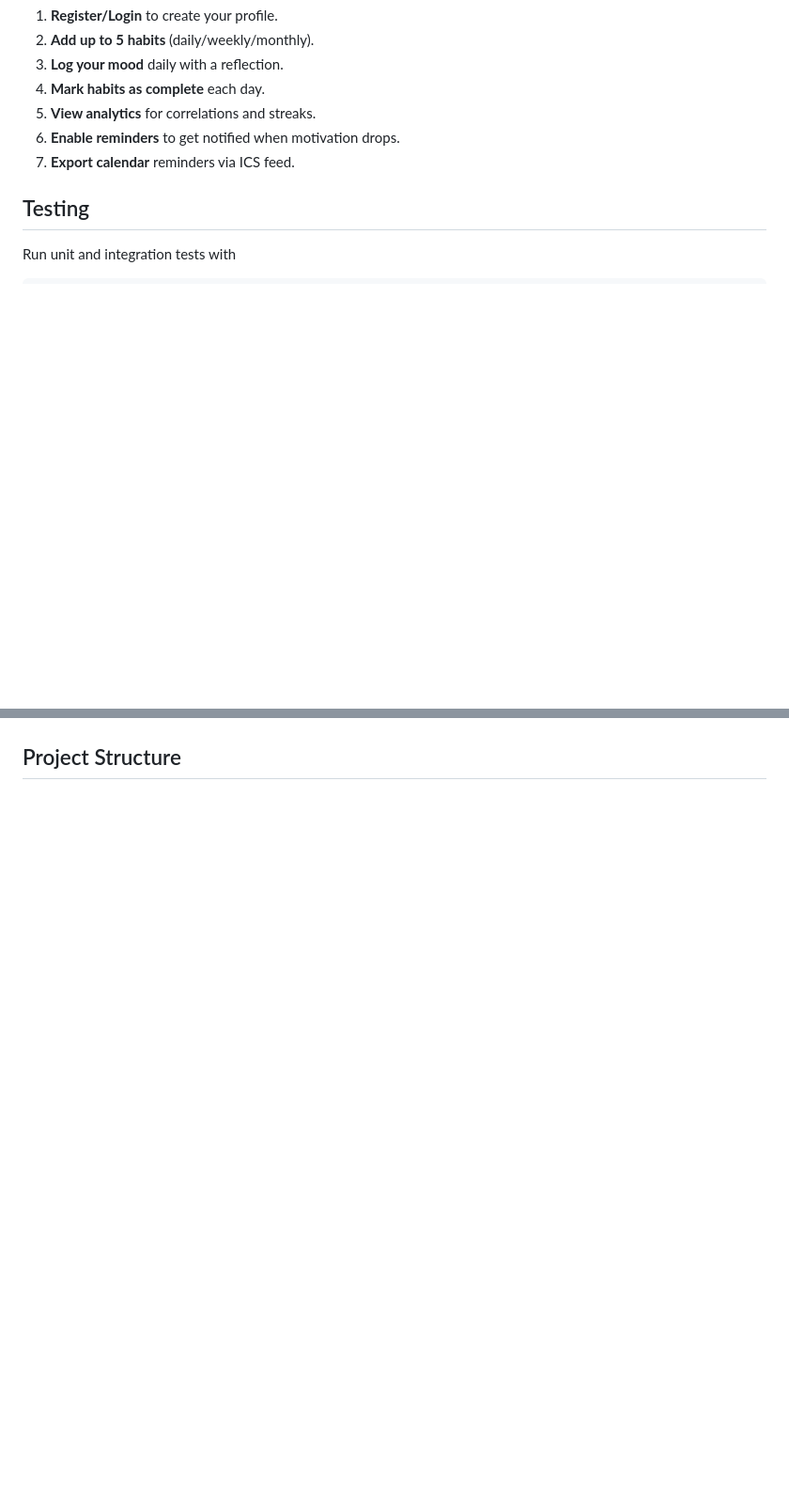
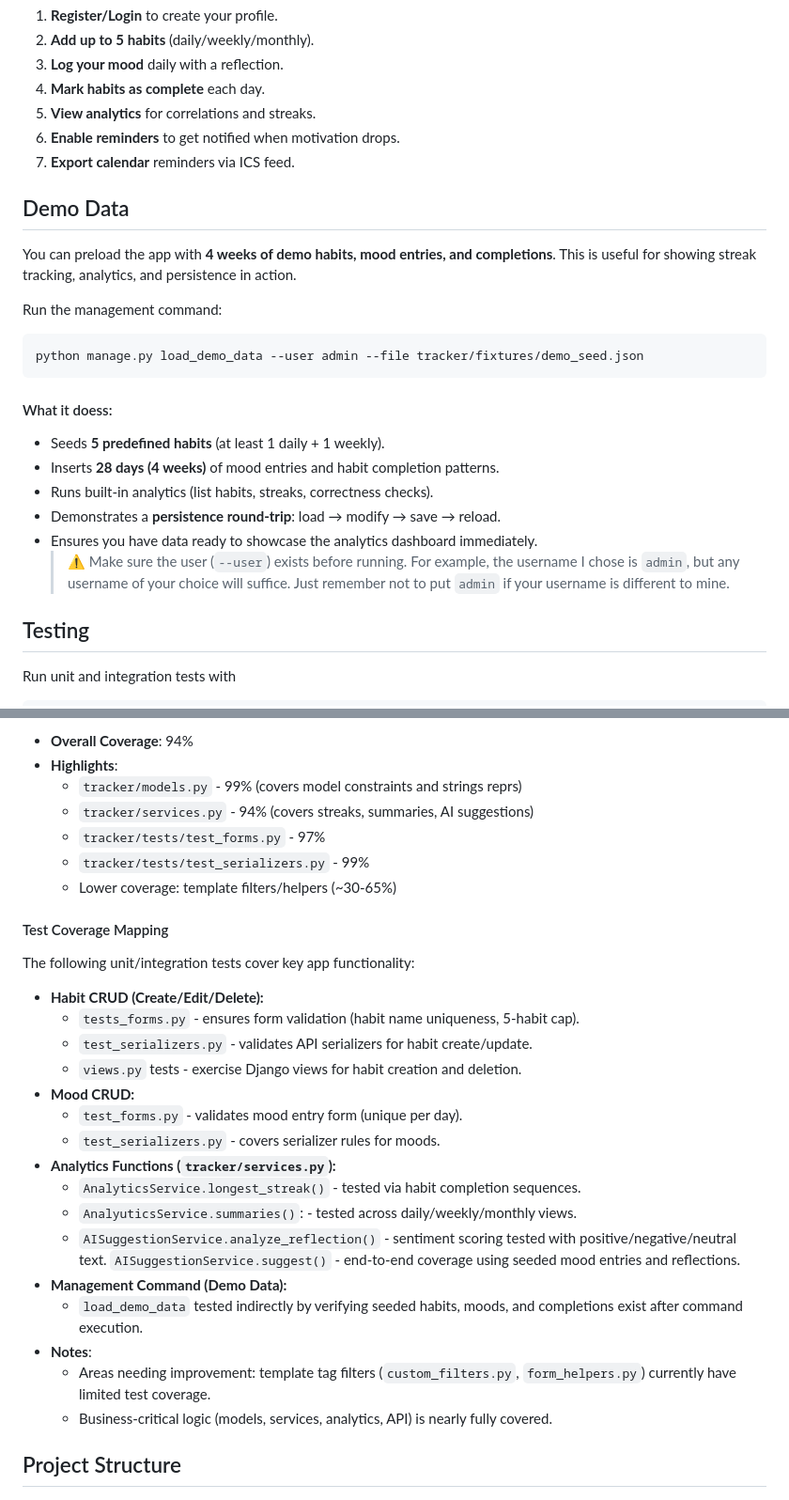
Before and after one commit to CyrilCele/moodlinker, a Markdown page: README.md, 2 parts joined by grey strips. Shown at 94% size. Rendered like a GitHub page; blank space fills up the shorter version.

````diff
--- a/README.md
+++ b/README.md
@@ -109,6 +109,25 @@ Now visit: http://127.0.0.1:8000
 6. **Enable reminders** to get notified when motivation drops.
 7. **Export calendar** reminders via ICS feed.
 
+## Demo Data
+
+You can preload the app with **4 weeks of demo habits, mood entries, and completions**. This is useful for showing streak tracking, analytics, and persistence in action.
+
+Run the management command:
+
+```bash
+python manage.py load_demo_data --user admin --file tracker/fixtures/demo_seed.json
+```
+
+#### What it doess:
+
+- Seeds **5 predefined habits** (at least 1 daily + 1 weekly).
+- Inserts **28 days (4 weeks)** of mood entries and habit completion patterns.
+- Runs built-in analytics (list habits, streaks, correctness checks).
+- Demonstrates a **persistence round-trip**: load → modify → save → reload.
+- Ensures you have data ready to showcase the analytics dashboard immediately.
+  > ⚠️ Make sure the user (`--user`) exists before running. For example, the username I chose is `admin`, but any username of your choice will suffice. Just remember not to put `admin` if your username is different to mine.
+
 ## Testing
 
 Run unit and integration tests with
@@ -122,3 +156,33 @@ pytest
+- **Overall Coverage**: 94%
+- **Highlights**:
+  - `tracker/models.py` - 99% (covers model constraints and strings reprs)
+  - `tracker/services.py` - 94% (covers streaks, summaries, AI suggestions)
+  - `tracker/tests/test_forms.py` - 97%
+  - `tracker/tests/test_serializers.py` - 99%
+  - Lower coverage: template filters/helpers (~30-65%)
+
+#### Test Coverage Mapping
+
+The following unit/integration tests cover key app functionality:
+
+- **Habit CRUD (Create/Edit/Delete):**
+  - `tests_forms.py` - ensures form validation (habit name uniqueness, 5-habit cap).
+  - `test_serializers.py` - validates API serializers for habit create/update.
+  - `views.py` tests - exercise Django views for habit creation and deletion.
+- **Mood CRUD:**
+  - `test_forms.py` - validates mood entry form (unique per day).
+  - `test_serializers.py` - covers serializer rules for moods.
+- **Analytics Functions (`tracker/services.py`):**
+  - `AnalyticsService.longest_streak()` - tested via habit completion sequences.
+  - `AnalyuticsService.summaries()`: - tested across daily/weekly/monthly views.
+  - `AISuggestionService.analyze_reflection()` - sentiment scoring tested with positive/negative/neutral text.
+    `AISuggestionService.suggest()` - end-to-end coverage using seeded mood entries and reflections.
+- **Management Command (Demo Data):**
+  - `load_demo_data` tested indirectly by verifying seeded habits, moods, and completions exist after command execution.
+- **Notes**:
+  - Areas needing improvement: template tag filters (`custom_filters.py`, `form_helpers.py`) currently have limited test coverage.
+  - Business-critical logic (models, services, analytics, API) is nearly fully covered.
+
 ## Project Structure
 
 ![Project Structure](./img/Project-Structure.png)
````
Also changed, not shown: other parts of README.md (+15 -0 lines), img/coverage-report.png (added), 17 other files.
